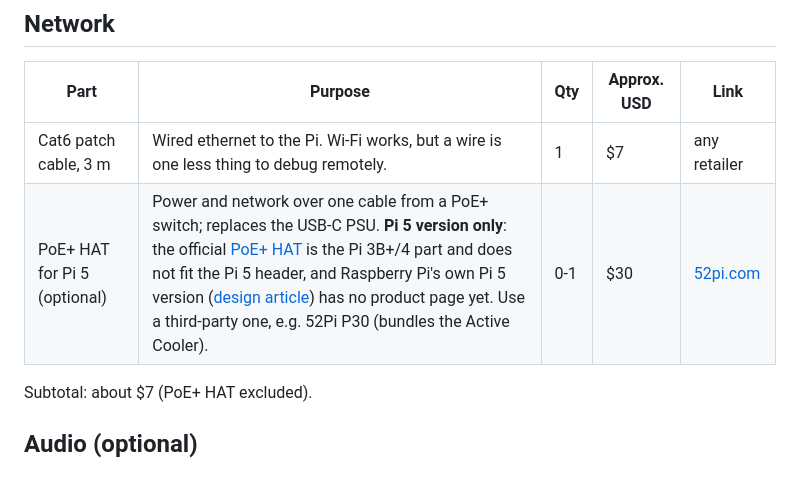
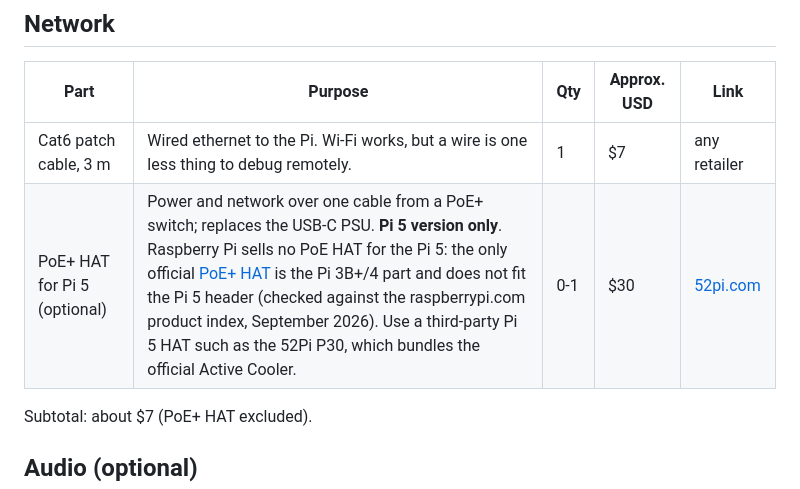
Before and after one commit to Mattkillsyou/piplayer, a Markdown page: docs/hardware.md, the part around the change. Drawn GitHub-style.

Commit message:
camera: hardware doc states no official Pi 5 PoE HAT exists, drops the design-article link
Co-Authored-By: Claude Opus 5 <noreply@anthropic.com>

```diff
--- a/docs/hardware.md
+++ b/docs/hardware.md
@@ -46,7 +46,7 @@ and a Wyze API key; the RTSP path needs nothing extra.
 | Part | Purpose | Qty | Approx. USD | Link |
 | --- | --- | --- | --- | --- |
 | Cat6 patch cable, 3 m | Wired ethernet to the Pi. Wi-Fi works, but a wire is one less thing to debug remotely. | 1 | $7 | any retailer |
-| PoE+ HAT for Pi 5 (optional) | Power and network over one cable from a PoE+ switch; replaces the USB-C PSU. **Pi 5 version only**: the official [PoE+ HAT](https://www.raspberrypi.com/products/poe-plus-hat/) is the Pi 3B+/4 part and does not fit the Pi 5 header, and Raspberry Pi's own Pi 5 version ([design article](https://www.raspberrypi.com/news/designing-the-poe-hat-for-raspberry-pi-5-compact-efficient-power-and-networking/)) has no product page yet. Use a third-party one, e.g. 52Pi P30 (bundles the Active Cooler). | 0-1 | $30 | [52pi.com](https://52pi.com/products/p30-poe-hat-for-raspberry-pi-5-with-official-pi-5-active-cooler) |
+| PoE+ HAT for Pi 5 (optional) | Power and network over one cable from a PoE+ switch; replaces the USB-C PSU. **Pi 5 version only**. Raspberry Pi sells no PoE HAT for the Pi 5: the only official [PoE+ HAT](https://www.raspberrypi.com/products/poe-plus-hat/) is the Pi 3B+/4 part and does not fit the Pi 5 header (checked against the raspberrypi.com product index, September 2026). Use a third-party Pi 5 HAT such as the 52Pi P30, which bundles the official Active Cooler. | 0-1 | $30 | [52pi.com](https://52pi.com/products/p30-poe-hat-for-raspberry-pi-5-with-official-pi-5-active-cooler) |
 
 Subtotal: about $7 (PoE+ HAT excluded).
 
```
